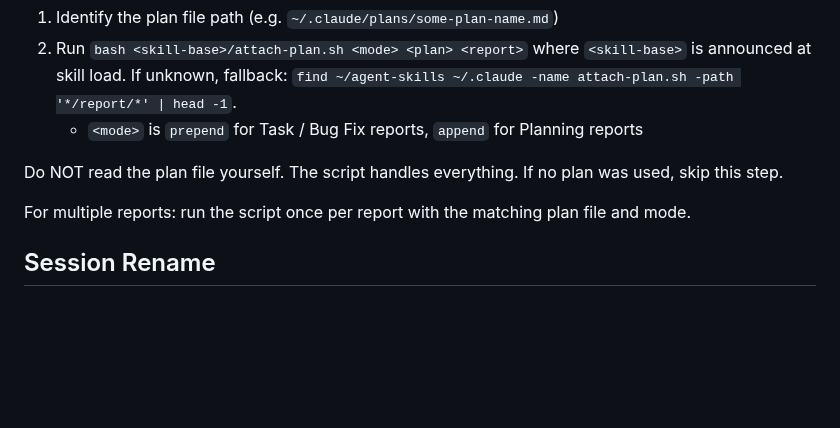
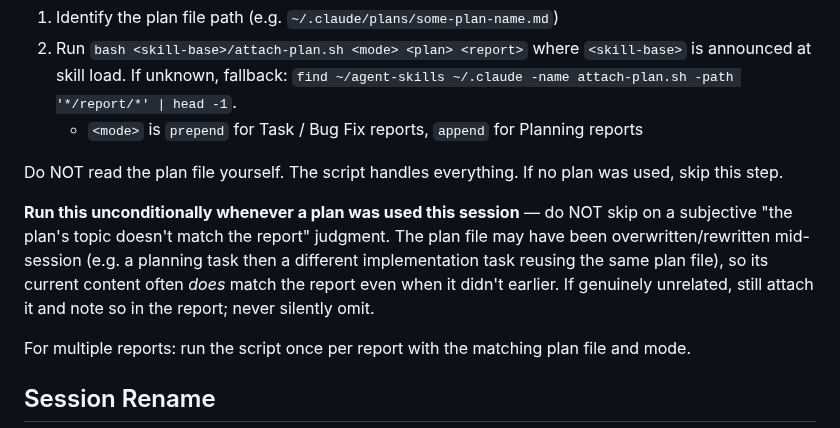
Before and after one commit to FooJiaYin/dev-skills, a Markdown page: skills/report/SKILL.md, the part around the change. Rendered like a GitHub page; blank space fills up the shorter version.

Commit message:
report: run attach-plan unconditionally when a plan was used (don't skip on topic-match judgment; plan file may be rewritten mid-session)
Co-Authored-By: Claude Opus 4.8 (1M context) <noreply@anthropic.com>
session: c86179e7-d036-489c-b349-4713c6921650

```diff
--- a/skills/report/SKILL.md
+++ b/skills/report/SKILL.md
@@ -90,6 +90,8 @@ After writing the report, if a plan was used during the conversation:
 Do NOT read the plan file yourself. The script handles everything.
 If no plan was used, skip this step.
 
+**Run this unconditionally whenever a plan was used this session** — do NOT skip on a subjective "the plan's topic doesn't match the report" judgment. The plan file may have been overwritten/rewritten mid-session (e.g. a planning task then a different implementation task reusing the same plan file), so its current content often *does* match the report even when it didn't earlier. If genuinely unrelated, still attach it and note so in the report; never silently omit.
+
 For multiple reports: run the script once per report with the matching plan file and mode.
 
 ## Session Rename
```
